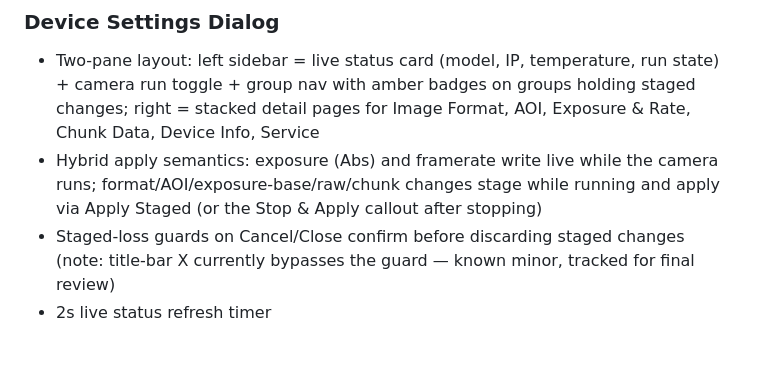
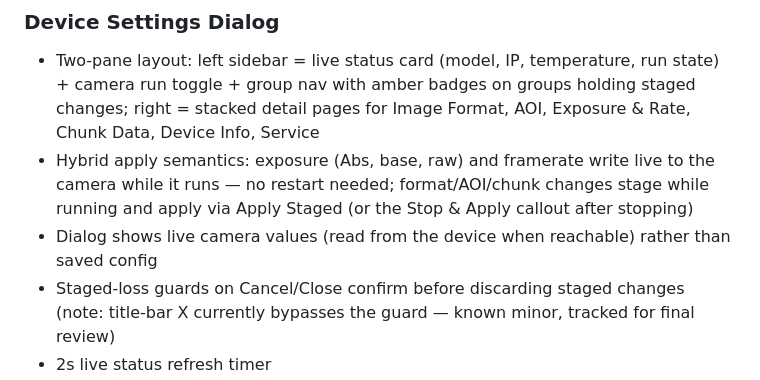
Before and after one commit to xlibraboy/web_vision_pro, a Markdown page: context.md, the part around the change. GitHub-like rendering; blank space fills up the shorter version.

Commit message:
docs: exposure base/raw live, dialog shows live values

```diff
--- a/context.md
+++ b/context.md
@@ -118,7 +118,8 @@ src/
 
 ### Device Settings Dialog
 - Two-pane layout: left sidebar = live status card (model, IP, temperature, run state) + camera run toggle + group nav with amber badges on groups holding staged changes; right = stacked detail pages for Image Format, AOI, Exposure & Rate, Chunk Data, Device Info, Service
-- Hybrid apply semantics: exposure (Abs) and framerate write live while the camera runs; format/AOI/exposure-base/raw/chunk changes stage while running and apply via Apply Staged (or the Stop & Apply callout after stopping)
+- Hybrid apply semantics: exposure (Abs, base, raw) and framerate write live to the camera while it runs — no restart needed; format/AOI/chunk changes stage while running and apply via Apply Staged (or the Stop & Apply callout after stopping)
+- Dialog shows live camera values (read from the device when reachable) rather than saved config
 - Staged-loss guards on Cancel/Close confirm before discarding staged changes (note: title-bar X currently bypasses the guard — known minor, tracked for final review)
 - 2s live status refresh timer
 - Admin gating: `editable_ == false` → whole dialog read-only
```
Also changed, not shown: 1 other file.
